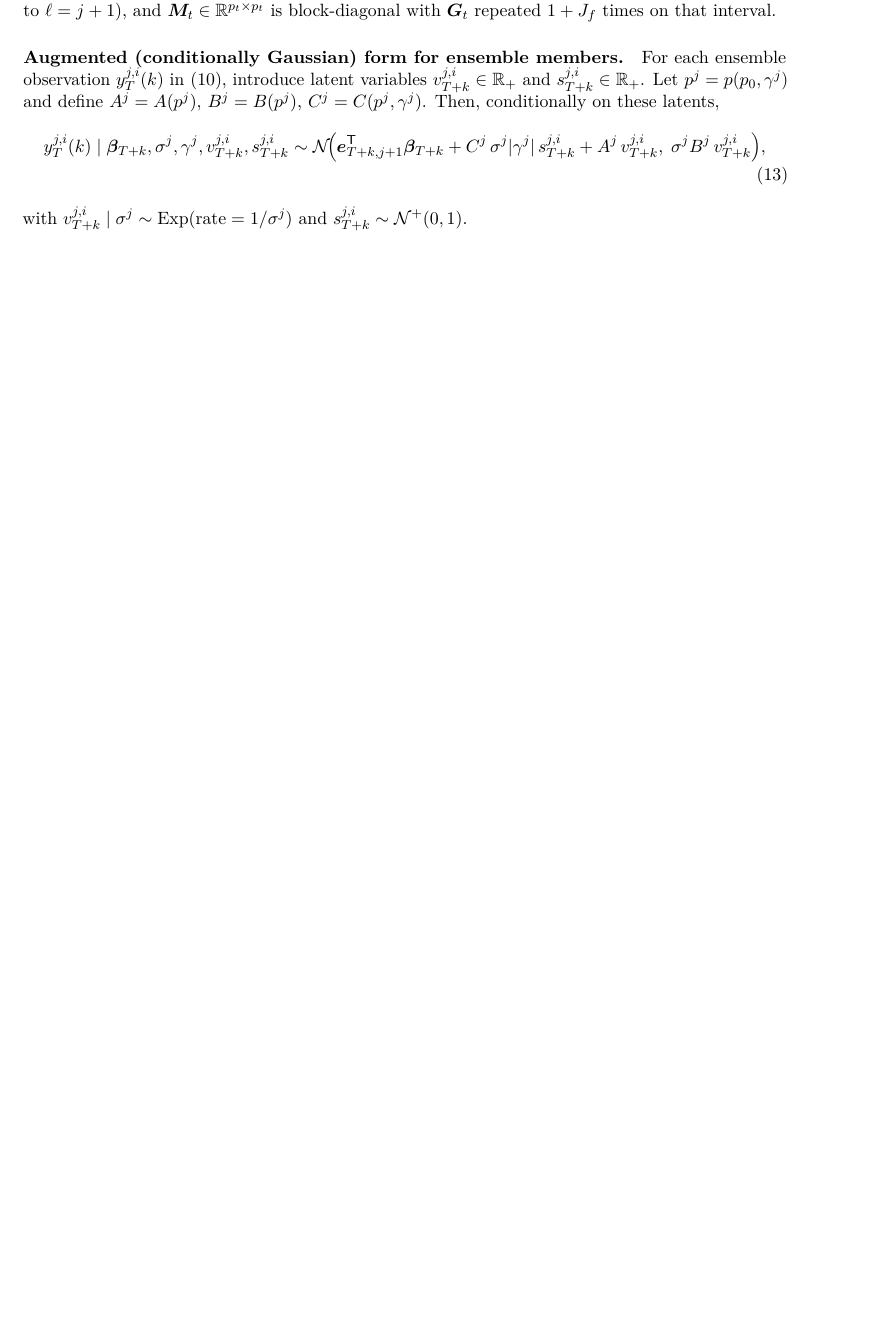
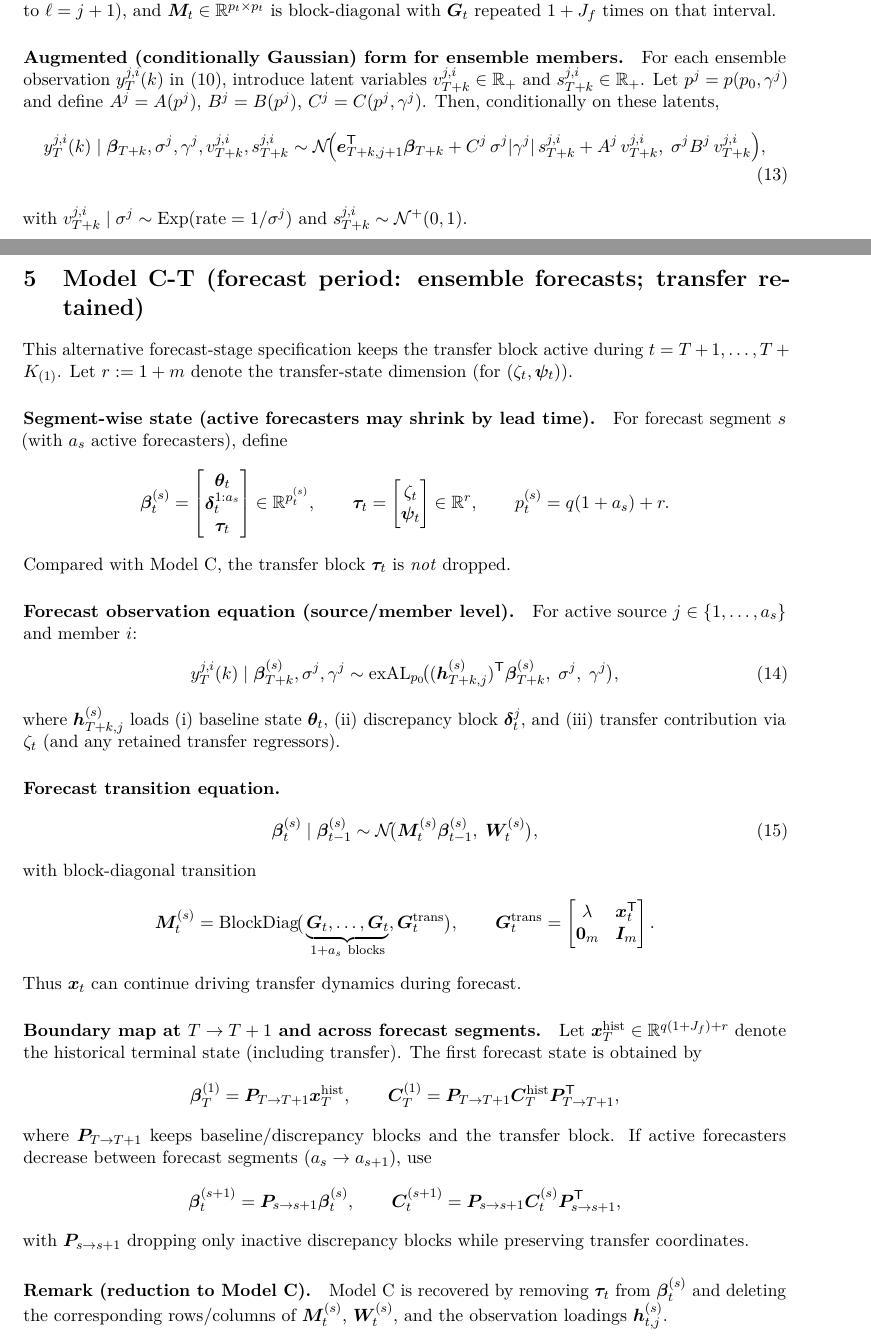
Before and after one commit to AntonioAPDL/exDQLM---Ensemble, a LaTeX document (main.tex): part of page 2 of 21 before the commit and two parts of pages 2 and 3 of 22 after it, the two joined at a grey line, cut so that both start at the same text, the shorter picture padded with empty space. Compiled offline with pdfLaTeX.

Commit message:
Add Model C-T section for transfer retained during forecast

```diff
--- a/main.tex
+++ b/main.tex
@@ -158,6 +158,86 @@ y_T^{j,i}(k)\mid \bm\beta_{T+k},\sigma^j,\gamma^j,v_{T+k}^{j,i},s_{T+k}^{j,i}
 \end{align}
 with $v_{T+k}^{j,i}\mid\sigma^j\sim \Exp(\text{rate}=1/\sigma^j)$ and $s_{T+k}^{j,i}\sim \N^+(0,1)$.
 
+\section{Model C-T (forecast period: ensemble forecasts; transfer retained)}
+\label{sec:model_c_transfer_retained}
+
+This alternative forecast-stage specification keeps the transfer block active during
+$t=T+1,\dots,T+K_{(1)}$.
+Let $r:=1+m$ denote the transfer-state dimension (for $(\zeta_t,\bm\psi_t)$).
+
+\paragraph{Segment-wise state (active forecasters may shrink by lead time).}
+For forecast segment $s$ (with $a_s$ active forecasters), define
+\[
+\bm\beta_t^{(s)}=
+\begin{bmatrix}
+\bm\theta_t\\
+\bm\delta_t^{1:a_s}\\
+\bm\tau_t
+\end{bmatrix}
+\in\R^{p_t^{(s)}},
+\qquad
+\bm\tau_t=
+\begin{bmatrix}
+\zeta_t\\
+\bm\psi_t
+\end{bmatrix}\in\R^r,
+\qquad
+p_t^{(s)}=q(1+a_s)+r.
+\]
+Compared with Model C, the transfer block $\bm\tau_t$ is \emph{not} dropped.
+
+\paragraph{Forecast observation equation (source/member level).}
+For active source $j\in\{1,\dots,a_s\}$ and member $i$:
+\begin{align}
+y_T^{j,i}(k)\mid \bm\beta_{T+k}^{(s)},\sigma^j,\gamma^j
+&\sim \mathrm{exAL}_{p_0}\!\big((\bm h_{T+k,j}^{(s)})^\T\bm\beta_{T+k}^{(s)},\;\sigma^j,\;\gamma^j\big),
+\end{align}
+where $\bm h_{T+k,j}^{(s)}$ loads (i) baseline state $\bm\theta_t$, (ii) discrepancy block $\bm\delta_t^j$,
+and (iii) transfer contribution via $\zeta_t$ (and any retained transfer regressors).
+
+\paragraph{Forecast transition equation.}
+\begin{align}
+\bm\beta_t^{(s)}\mid \bm\beta_{t-1}^{(s)}
+&\sim \N\!\big(\bm M_t^{(s)}\bm\beta_{t-1}^{(s)},\;\bm W_t^{(s)}\big),\label{eq:CT_state}
+\end{align}
+with block-diagonal transition
+\[
+\bm M_t^{(s)}=
+\BlockDiag\!\big(
+\underbrace{\bm G_t,\dots,\bm G_t}_{1+a_s\ \text{blocks}},
+\bm G_t^{\mathrm{trans}}
+\big),
+\qquad
+\bm G_t^{\mathrm{trans}}=
+\begin{bmatrix}
+\lambda & \bm x_t^\T\\
+\bm 0_m & \bm I_m
+\end{bmatrix}.
+\]
+Thus $\bm x_t$ can continue driving transfer dynamics during forecast.
+
+\paragraph{Boundary map at $T\to T+1$ and across forecast segments.}
+Let $\bm x_T^{\mathrm{hist}}\in\R^{q(1+J_f)+r}$ denote the historical terminal state
+(including transfer). The first forecast state is obtained by
+\[
+\bm\beta_{T}^{(1)}=\bm P_{T\to T+1}\bm x_T^{\mathrm{hist}},
+\qquad
+\bm C_{T}^{(1)}=\bm P_{T\to T+1}\bm C_T^{\mathrm{hist}}\bm P_{T\to T+1}^\T,
+\]
+where $\bm P_{T\to T+1}$ keeps baseline/discrepancy blocks and the transfer block.
+If active forecasters decrease between forecast segments ($a_s\to a_{s+1}$), use
+\[
+\bm\beta_t^{(s+1)}=\bm P_{s\to s+1}\bm\beta_t^{(s)},
+\qquad
+\bm C_t^{(s+1)}=\bm P_{s\to s+1}\bm C_t^{(s)}\bm P_{s\to s+1}^\T,
+\]
+with $\bm P_{s\to s+1}$ dropping only inactive discrepancy blocks while preserving transfer coordinates.
+
+\paragraph{Remark (reduction to Model C).}
+Model C is recovered by removing $\bm\tau_t$ from $\bm\beta_t^{(s)}$
+and deleting the corresponding rows/columns of $\bm M_t^{(s)}$, $\bm W_t^{(s)}$,
+and the observation loadings $\bm h_{t,j}^{(s)}$.
+
 \section{exAL augmentation used for posterior derivations}
 
 \paragraph{Per-observation augmentation (used in Models A/B/C).}
```
